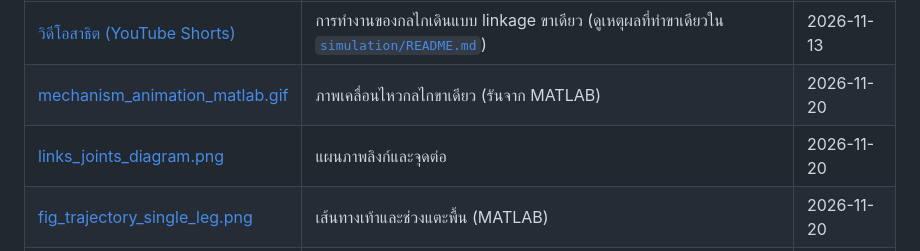
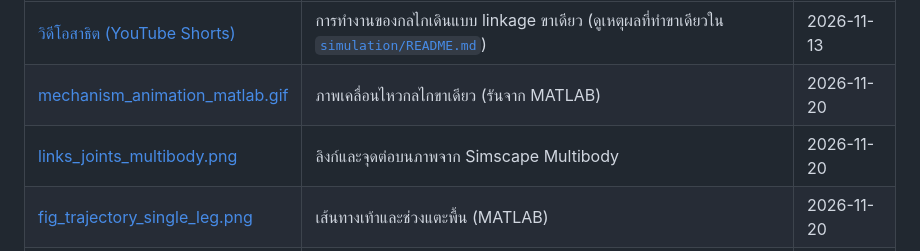
Before and after one commit to 6730027821-kongpop/Linkage-Walking-Mechanism, a Markdown page: media/README.md, the part around the change. Rendered like a GitHub page.

```diff
--- a/media/README.md
+++ b/media/README.md
@@ -6,6 +6,6 @@
 |---|---|---|
 | [วิดีโอสาธิต (YouTube Shorts)](https://youtube.com/shorts/H6VvG0fA-Pw) | การทำงานของกลไกเดินแบบ linkage ขาเดียว (ดูเหตุผลที่ทำขาเดียวใน [`simulation/README.md`](../simulation/README.md#ทำไมทำเป็นขาเดียว)) | 2026-11-13 |
 | [mechanism_animation_matlab.gif](mechanism_animation_matlab.gif) | ภาพเคลื่อนไหวกลไกขาเดียว (รันจาก MATLAB) | 2026-11-20 |
-| [links_joints_diagram.png](links_joints_diagram.png) | แผนภาพลิงก์และจุดต่อ | 2026-11-20 |
+| [links_joints_multibody.png](links_joints_multibody.png) | ลิงก์และจุดต่อบนภาพจาก Simscape Multibody | 2026-11-20 |
 | [fig_trajectory_single_leg.png](fig_trajectory_single_leg.png) | เส้นทางเท้าและช่วงแตะพื้น (MATLAB) | 2026-11-20 |
 | [fig_kinematics_single_leg.png](fig_kinematics_single_leg.png) | ตำแหน่ง ความเร็ว ความเร่งของเท้าเทียบมุมก้านหมุน (MATLAB) | 2026-11-20 |
```
Also changed, not shown: README.md (+3 -1 lines), media/links_joints_diagram.png (deleted), media/links_joints_multibody.png (added).
